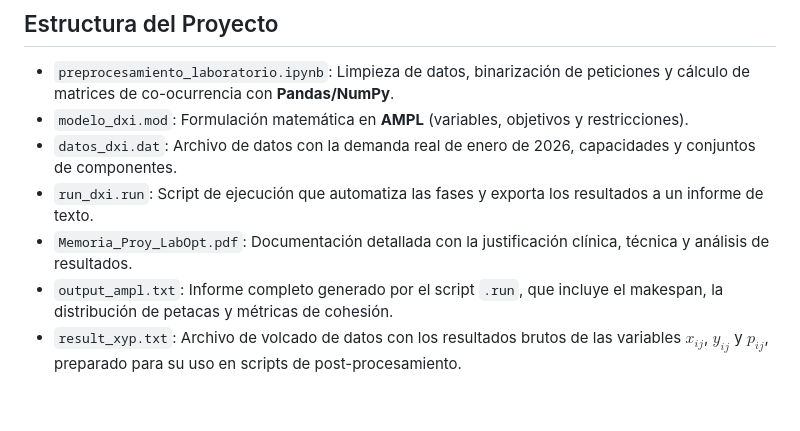
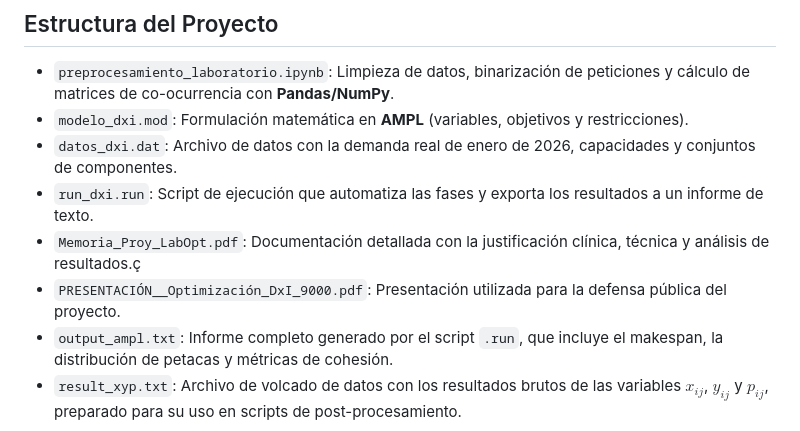
Before and after one commit to raaulsan/Optimizacion_Laboratorio_DXI, a Markdown page: README.md, the part around the change. Rendered like a GitHub page; blank space fills up the shorter version.

Commit message:
Update README with new presentation file

```diff
--- a/README.md
+++ b/README.md
@@ -40,7 +40,8 @@ Manteniendo el tiempo óptimo de la Fase 1, el modelo utiliza una **linealizaci
 * `modelo_dxi.mod`: Formulación matemática en **AMPL** (variables, objetivos y restricciones).
 * `datos_dxi.dat`: Archivo de datos con la demanda real de enero de 2026, capacidades y conjuntos de componentes.
 * `run_dxi.run`: Script de ejecución que automatiza las fases y exporta los resultados a un informe de texto.
-* `Memoria_Proy_LabOpt.pdf`: Documentación detallada con la justificación clínica, técnica y análisis de resultados.
+* `Memoria_Proy_LabOpt.pdf`: Documentación detallada con la justificación clínica, técnica y análisis de resultados.ç
+* `PRESENTACIÓN__Optimización_DxI_9000.pdf`: Presentación utilizada para la defensa pública del proyecto.
 * `output_ampl.txt`: Informe completo generado por el script `.run`, que incluye el makespan, la distribución de petacas y métricas de cohesión.
 * `result_xyp.txt`: Archivo de volcado de datos con los resultados brutos de las variables $x_{ij}$, $y_{ij}$ y $p_{ij}$, preparado para su uso en scripts de post-procesamiento.
 
```
